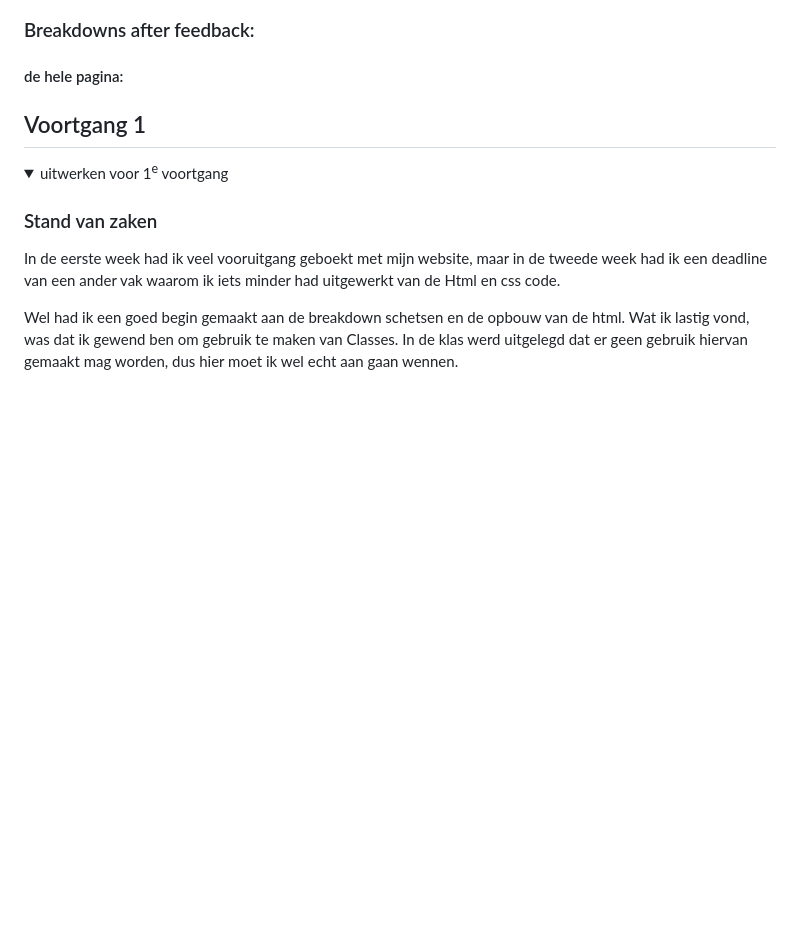
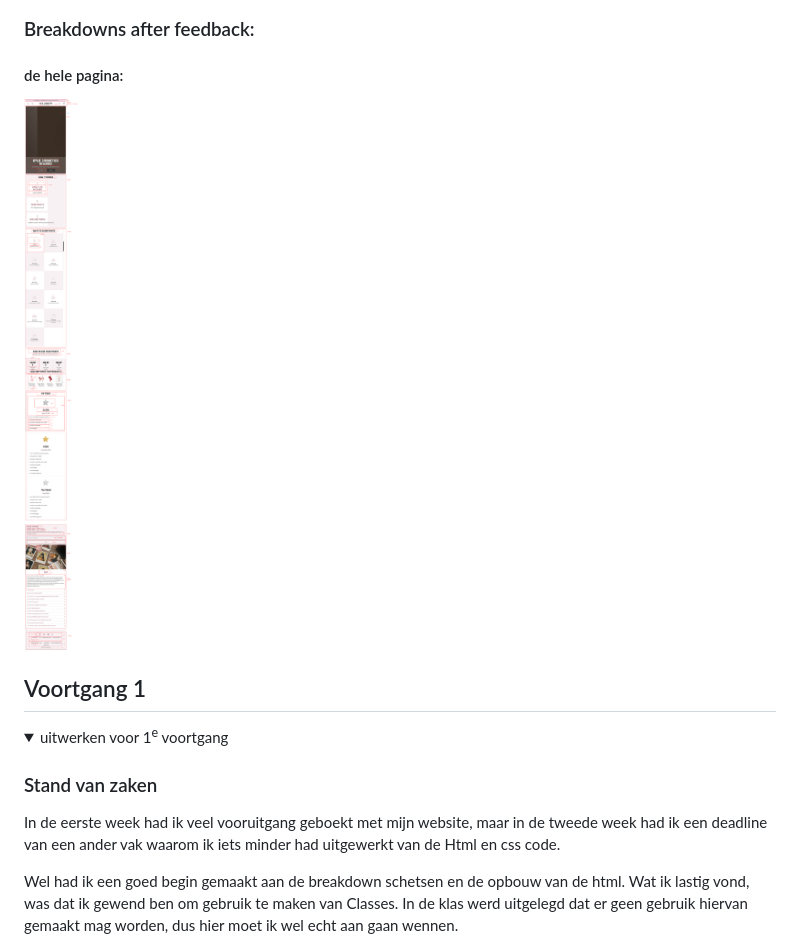
Before and after one commit to Kimvz19/websitej3fed, a Markdown page: README.md, the part around the change. Drawn GitHub-style; pictures changed too: readme-images/reward-full-breakdown.png (added); folded sections open; blank space fills up the shorter version.

Commit message:
updating breakdown

```diff
--- a/README.md
+++ b/README.md
@@ -104,6 +104,7 @@ Nb. Door *open* toe te voegen aan een *details* element kun je deze standaard op
 
  ### Breakdowns after feedback:
  #### de hele pagina:
+ <img src="readme-images/reward-full-breakdown.png" width="400px" alt="full breakdown reward after feedback">
 
 
 
```
